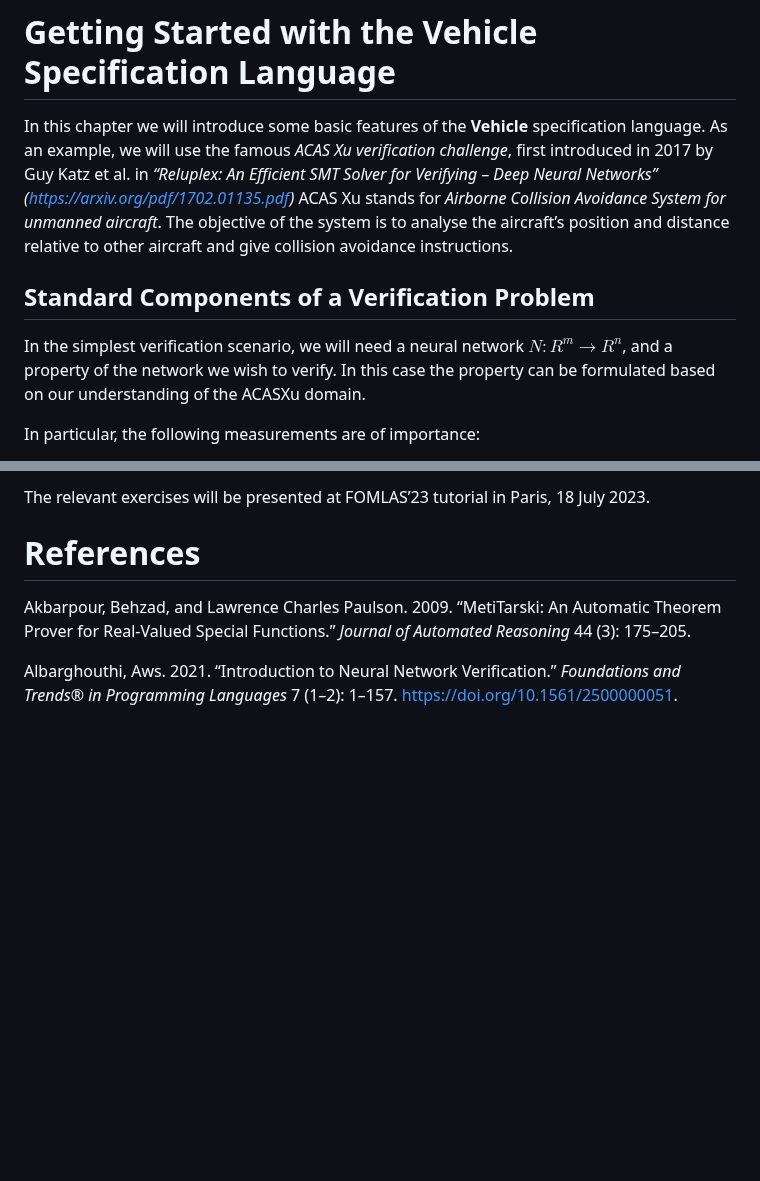
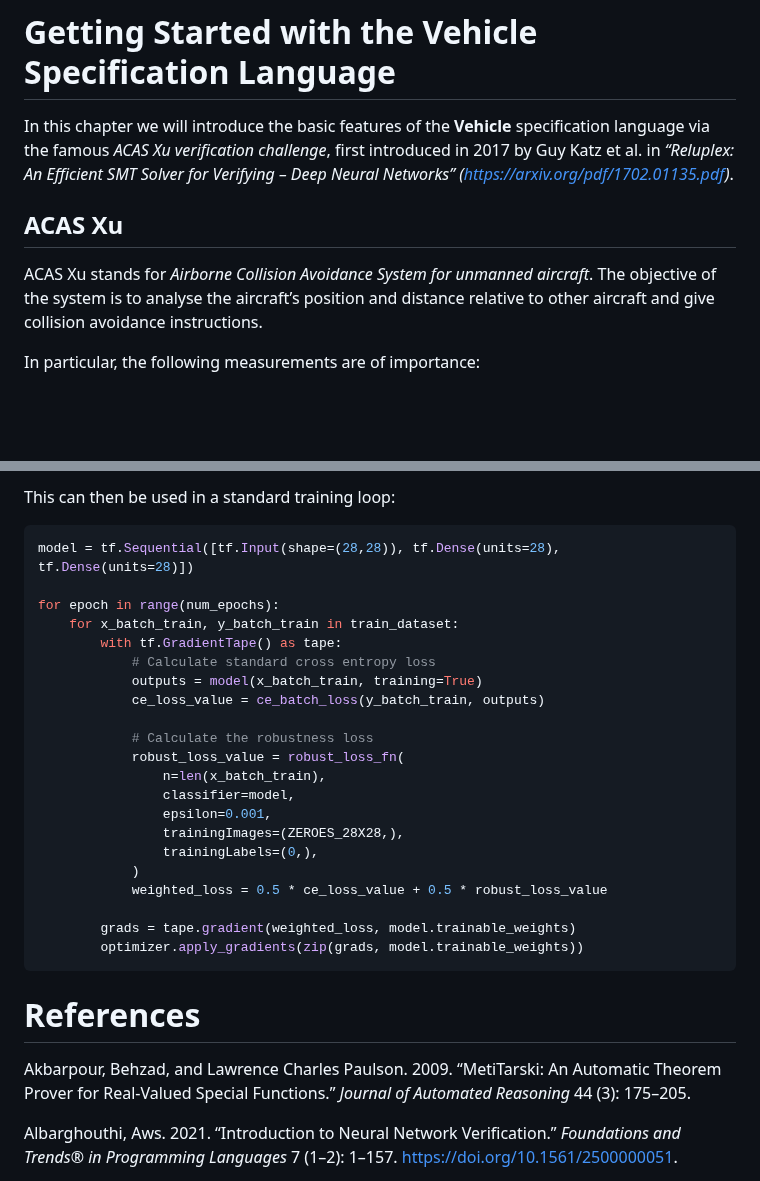
Before and after one commit to vehicle-lang/tutorial, a Markdown page: README.md, 2 parts joined by grey strips. Rendered like a GitHub page; blank space fills up the shorter version.

````diff
--- a/README.md
+++ b/README.md
@@ -212,22 +212,18 @@ plugins.
 
 # Getting Started with the Vehicle Specification Language
 
-In this chapter we will introduce some basic features of the **Vehicle**
-specification language. As an example, we will use the famous *ACAS Xu
-verification challenge*, first introduced in 2017 by Guy Katz et al. in
-*“Reluplex: An Efficient SMT Solver for Verifying – Deep Neural
-Networks” (<https://arxiv.org/pdf/1702.01135.pdf>)* ACAS Xu stands for
-*Airborne Collision Avoidance System for unmanned aircraft*. The
-objective of the system is to analyse the aircraft’s position and
-distance relative to other aircraft and give collision avoidance
-instructions.
+In this chapter we will introduce the basic features of the **Vehicle**
+specification language via the famous *ACAS Xu verification challenge*,
+first introduced in 2017 by Guy Katz et al. in *“Reluplex: An Efficient
+SMT Solver for Verifying – Deep Neural Networks”
+(<https://arxiv.org/pdf/1702.01135.pdf>)*.
 
-## Standard Components of a Verification Problem
+## ACAS Xu
 
-In the simplest verification scenario, we will need a neural network
-$N : R^m \rightarrow R^n$, and a property of the network we wish to
-verify. In this case the property can be formulated based on our
-understanding of the ACASXu domain.
+ACAS Xu stands for *Airborne Collision Avoidance System for unmanned
+aircraft*. The objective of the system is to analyse the aircraft’s
+position and distance relative to other aircraft and give collision
+avoidance instructions.
 
 In particular, the following measurements are of importance:
 
@@ -1190,6 +1228,29 @@ functions available in the literature.
 
-The relevant exercises will be presented at FOMLAS’23 tutorial in Paris,
-18 July 2023.
+This can then be used in a standard training loop:
+
+``` python
+model = tf.Sequential([tf.Input(shape=(28,28)), tf.Dense(units=28), tf.Dense(units=28)])
+
+for epoch in range(num_epochs):
+    for x_batch_train, y_batch_train in train_dataset:
+        with tf.GradientTape() as tape:
+            # Calculate standard cross entropy loss
+            outputs = model(x_batch_train, training=True)
+            ce_loss_value = ce_batch_loss(y_batch_train, outputs)
+
+            # Calculate the robustness loss
+            robust_loss_value = robust_loss_fn(
+                n=len(x_batch_train),
+                classifier=model,
+                epsilon=0.001,
+                trainingImages=(ZEROES_28X28,),
+                trainingLabels=(0,),
+            )
+            weighted_loss = 0.5 * ce_loss_value + 0.5 * robust_loss_value
+
+        grads = tape.gradient(weighted_loss, model.trainable_weights)
+        optimizer.apply_gradients(zip(grads, model.trainable_weights))
+```
 
 # References
 
````
Also changed, not shown: other parts of README.md (+81 -39 lines).
